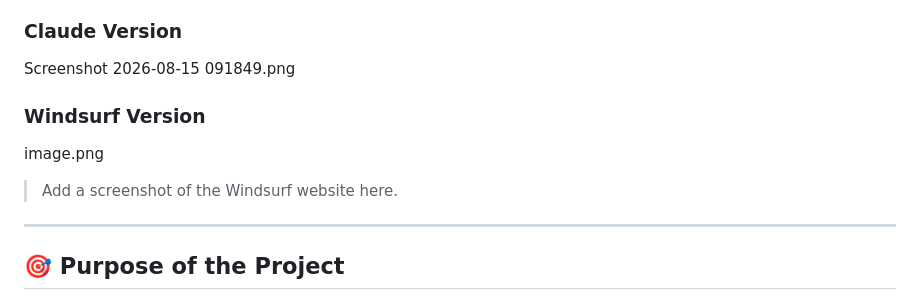
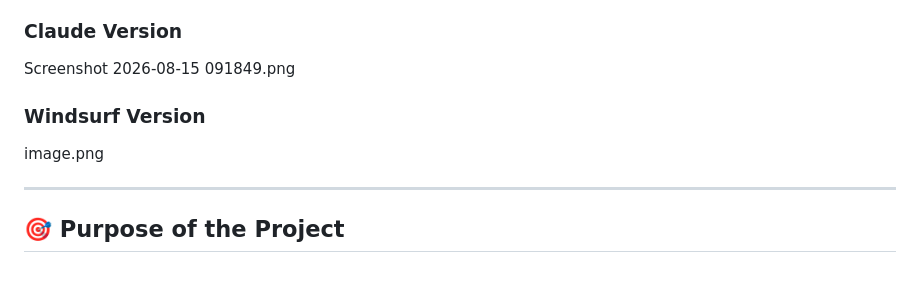
Before and after one commit to Naveen25-As/byte-society-tech-club, a Markdown page: README.md, the part around the change. GitHub-like rendering; blank space fills up the shorter version.

```diff
--- a/README.md
+++ b/README.md
@@ -172,10 +172,10 @@ Screenshots of both versions can be added here.
 
 ### Claude Version
 Screenshot 2026-08-15 091849.png
+
 ### Windsurf Version
 image.png
 
-> Add a screenshot of the Windsurf website here.
 
 ---
 
```
